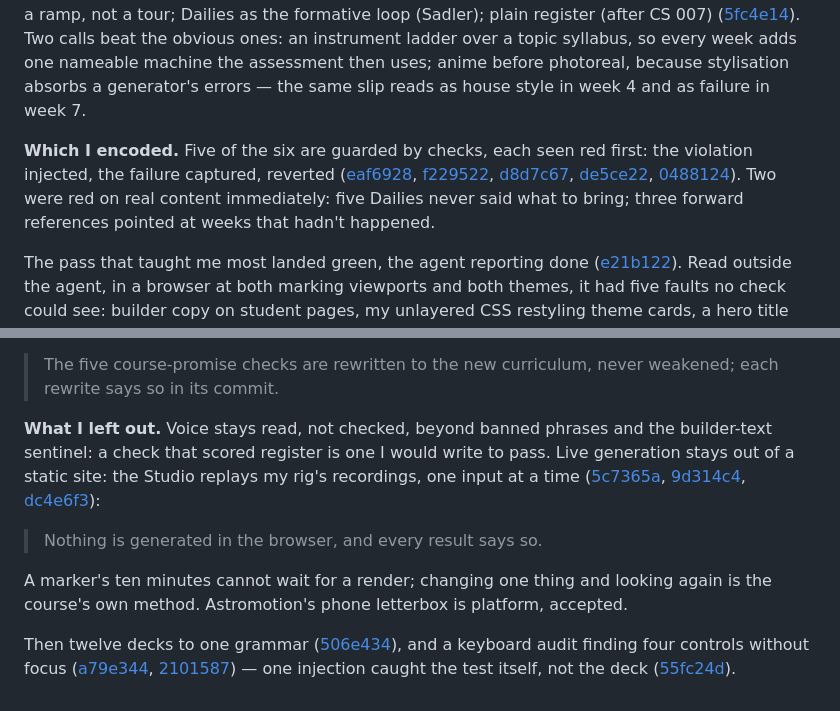
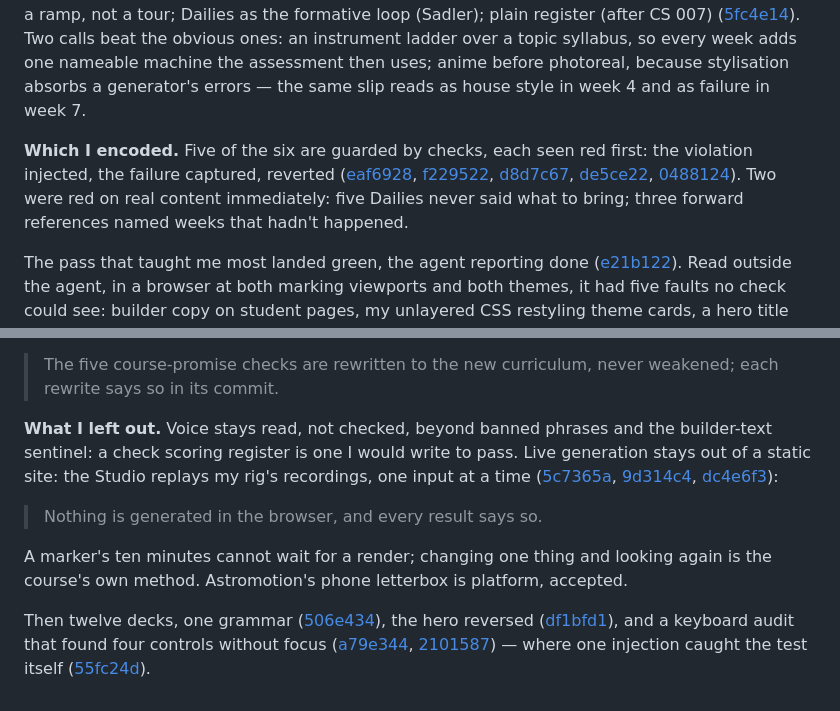
Before and after one commit to comp4020-agentic-coding-studio/comp4020-ass2-Ray0766, a Markdown page: PROCESS.md, 2 parts joined by grey strips. Drawn GitHub-style.

Commit message:
Cite the hero reversal in the process account

```diff
--- a/PROCESS.md
+++ b/PROCESS.md
@@ -8,7 +8,7 @@ SLOP8760, Slop Opera: a twelve-week studio course in serialized AI video drama a
 
 **What a good course looks like.** Assignment 1 feedback said the site was fine and the account of directing it was not; the harness came first ([518f35d](https://github.com/comp4020-agentic-coding-studio/comp4020-ass2-Ray0766/commit/518f35d229a451a7bf275859561ca721ccdd0c03)): every line in it points at a failure that taught it. Before any check I wrote down six decisions — one idea carried through; what is assessed is what was taught (Biggs); a list of instruments (after *How to Make (Almost) Anything*); a ramp, not a tour; Dailies as the formative loop (Sadler); plain register (after CS 007) ([5fc4e14](https://github.com/comp4020-agentic-coding-studio/comp4020-ass2-Ray0766/commit/5fc4e14734b4aa7da433196109bb1bddd32e4838)). Two calls beat the obvious ones: an instrument ladder over a topic syllabus, so every week adds one nameable machine the assessment then uses; anime before photoreal, because stylisation absorbs a generator's errors — the same slip reads as house style in week 4 and as failure in week 7.
 
-**Which I encoded.** Five of the six are guarded by checks, each seen red first: the violation injected, the failure captured, reverted ([eaf6928](https://github.com/comp4020-agentic-coding-studio/comp4020-ass2-Ray0766/commit/eaf6928ca68cdc4ee011372e12896e1b886455a8), [f229522](https://github.com/comp4020-agentic-coding-studio/comp4020-ass2-Ray0766/commit/f22952287ff613cd6d53ea742af66003aa7f5a44), [d8d7c67](https://github.com/comp4020-agentic-coding-studio/comp4020-ass2-Ray0766/commit/d8d7c67c6db2bba4b28f5e5592469e1b3c605ff0), [de5ce22](https://github.com/comp4020-agentic-coding-studio/comp4020-ass2-Ray0766/commit/de5ce225d4a0a949b4aa0fc1ce4f02c0dd9741e8), [0488124](https://github.com/comp4020-agentic-coding-studio/comp4020-ass2-Ray0766/commit/04881241ec3d3678b853af2bac6ed3993e523edb)). Two were red on real content immediately: five Dailies never said what to bring; three forward references pointed at weeks that hadn't happened.
+**Which I encoded.** Five of the six are guarded by checks, each seen red first: the violation injected, the failure captured, reverted ([eaf6928](https://github.com/comp4020-agentic-coding-studio/comp4020-ass2-Ray0766/commit/eaf6928ca68cdc4ee011372e12896e1b886455a8), [f229522](https://github.com/comp4020-agentic-coding-studio/comp4020-ass2-Ray0766/commit/f22952287ff613cd6d53ea742af66003aa7f5a44), [d8d7c67](https://github.com/comp4020-agentic-coding-studio/comp4020-ass2-Ray0766/commit/d8d7c67c6db2bba4b28f5e5592469e1b3c605ff0), [de5ce22](https://github.com/comp4020-agentic-coding-studio/comp4020-ass2-Ray0766/commit/de5ce225d4a0a949b4aa0fc1ce4f02c0dd9741e8), [0488124](https://github.com/comp4020-agentic-coding-studio/comp4020-ass2-Ray0766/commit/04881241ec3d3678b853af2bac6ed3993e523edb)). Two were red on real content immediately: five Dailies never said what to bring; three forward references named weeks that hadn't happened.
 
 The pass that taught me most landed green, the agent reporting done ([e21b122](https://github.com/comp4020-agentic-coding-studio/comp4020-ass2-Ray0766/commit/e21b1224609ae9766997161bb04981931f04d09b)). Read outside the agent, in a browser at both marking viewports and both themes, it had five faults no check could see: builder copy on student pages, my unlayered CSS restyling theme cards, a hero title unreadable on a phone, an unlooked-at light theme, a deck describing another course. The lesson was not the fixes: the agent's "done" and my checks measured the same thing, and neither was the page. I committed the broken pass, then directed the repair sentinel-first:
 
@@ -24,10 +24,10 @@ It named five pages before a word changed ([06aba39](https://github.com/comp4020
 
 > The five course-promise checks are rewritten to the new curriculum, never weakened; each rewrite says so in its commit.
 
-**What I left out.** Voice stays read, not checked, beyond banned phrases and the builder-text sentinel: a check that scored register is one I would write to pass. Live generation stays out of a static site: the Studio replays my rig's recordings, one input at a time ([5c7365a](https://github.com/comp4020-agentic-coding-studio/comp4020-ass2-Ray0766/commit/5c7365a9f9def8995fa86be717e7bd6ebca016c9), [9d314c4](https://github.com/comp4020-agentic-coding-studio/comp4020-ass2-Ray0766/commit/9d314c46e4f367c7c8c970955f5d2c145d49aabb), [dc4e6f3](https://github.com/comp4020-agentic-coding-studio/comp4020-ass2-Ray0766/commit/dc4e6f30245f94b1958fb1dbd0c0cbb487ec7c1e)):
+**What I left out.** Voice stays read, not checked, beyond banned phrases and the builder-text sentinel: a check scoring register is one I would write to pass. Live generation stays out of a static site: the Studio replays my rig's recordings, one input at a time ([5c7365a](https://github.com/comp4020-agentic-coding-studio/comp4020-ass2-Ray0766/commit/5c7365a9f9def8995fa86be717e7bd6ebca016c9), [9d314c4](https://github.com/comp4020-agentic-coding-studio/comp4020-ass2-Ray0766/commit/9d314c46e4f367c7c8c970955f5d2c145d49aabb), [dc4e6f3](https://github.com/comp4020-agentic-coding-studio/comp4020-ass2-Ray0766/commit/dc4e6f30245f94b1958fb1dbd0c0cbb487ec7c1e)):
 
 > Nothing is generated in the browser, and every result says so.
 
 A marker's ten minutes cannot wait for a render; changing one thing and looking again is the course's own method. Astromotion's phone letterbox is platform, accepted.
 
-Then twelve decks to one grammar ([506e434](https://github.com/comp4020-agentic-coding-studio/comp4020-ass2-Ray0766/commit/506e43405813c44dd089b16dd171d9f78ac107ab)), and a keyboard audit finding four controls without focus ([a79e344](https://github.com/comp4020-agentic-coding-studio/comp4020-ass2-Ray0766/commit/a79e3449466105f1ff56e45fcac6d29e01d03061), [2101587](https://github.com/comp4020-agentic-coding-studio/comp4020-ass2-Ray0766/commit/210158721ebc7988f6e939b0a65308b5b316d75c)) — one injection caught the test itself, not the deck ([55fc24d](https://github.com/comp4020-agentic-coding-studio/comp4020-ass2-Ray0766/commit/55fc24d3cf8a1ef34d20f1f5f0a7034b45b54924)).
+Then twelve decks, one grammar ([506e434](https://github.com/comp4020-agentic-coding-studio/comp4020-ass2-Ray0766/commit/506e43405813c44dd089b16dd171d9f78ac107ab)), the hero reversed ([df1bfd1](https://github.com/comp4020-agentic-coding-studio/comp4020-ass2-Ray0766/commit/df1bfd1de43ffce52b78fb11e4ac164ca0d8ba03)), and a keyboard audit that found four controls without focus ([a79e344](https://github.com/comp4020-agentic-coding-studio/comp4020-ass2-Ray0766/commit/a79e3449466105f1ff56e45fcac6d29e01d03061), [2101587](https://github.com/comp4020-agentic-coding-studio/comp4020-ass2-Ray0766/commit/210158721ebc7988f6e939b0a65308b5b316d75c)) — where one injection caught the test itself ([55fc24d](https://github.com/comp4020-agentic-coding-studio/comp4020-ass2-Ray0766/commit/55fc24d3cf8a1ef34d20f1f5f0a7034b45b54924)).
```
